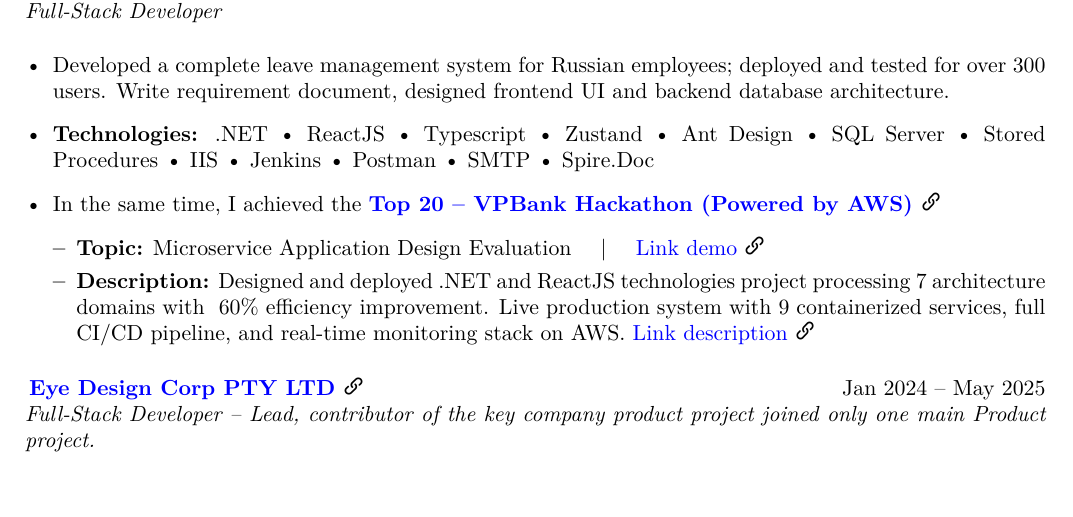
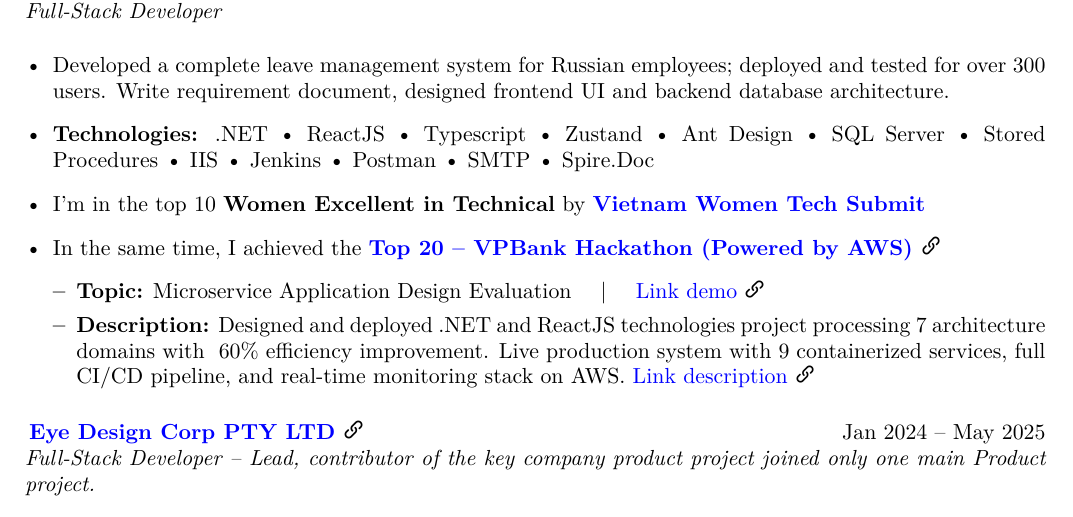
Before and after one commit to hoa-nguyen-bk/my_cv_latex, a LaTeX document (NguyenLeXuanHoa_FullstackDev.tex): part of page 1 of 2, cut so that both start at the same text. Compiled offline with XeLaTeX.

Commit message:
thêm wit

```diff
--- a/NguyenLeXuanHoa_FullstackDev.tex
+++ b/NguyenLeXuanHoa_FullstackDev.tex
@@ -62,6 +62,7 @@
 
 		\item \textbf{Technologies:} .NET • ReactJS • Typescript • Zustand • Ant Design • SQL Server •
 		Stored Procedures • IIS • Jenkins • Postman • SMTP • Spire.Doc
+		\item I'm in the top 10 \textbf{Women Excellent in Technical} by \textbf{\href{https://www.facebook.com/share/p/1JcR7McVgq/}{Vietnam Women Tech Submit}}
 
 		\item In the same time, I achieved the \textbf{\href{https://drive.google.com/file/d/1azaO8gB3uzyUkreOXGwrCCws-BM2AE78/view?usp=sharing}{Top 20 – VPBank Hackathon (Powered by AWS) \linkicon}}
 		\begin{itemize}[leftmargin=*]
```
Also changed, not shown: NguyenLeXuanHoa_FullstackDev.pdf, 2 other files.
